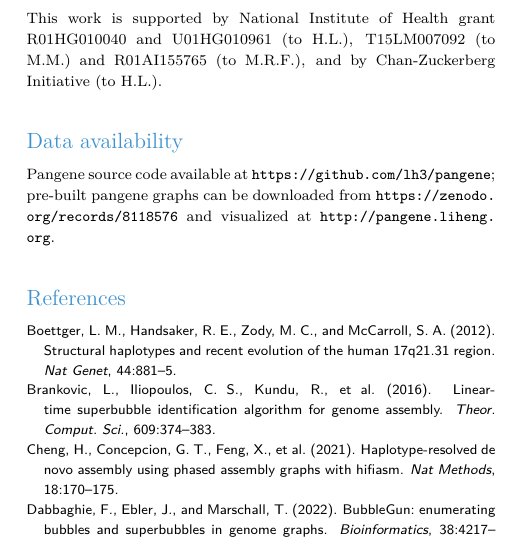
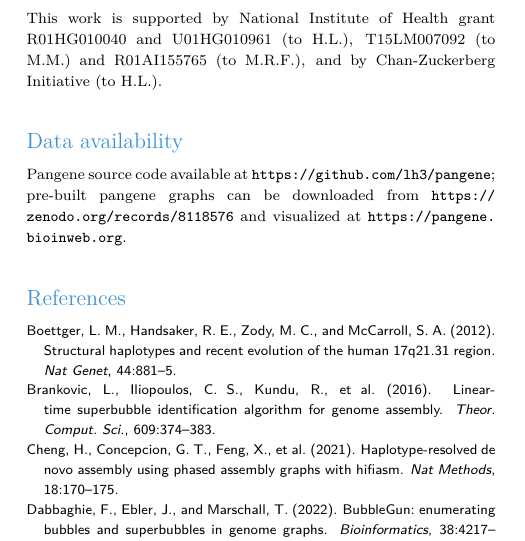
Before and after one commit to lh3/pangene, a LaTeX paper (tex/pangene.tex): part of one column of page 6 of 7, cut so that both start at the same text. Compiled offline with pdfLaTeX.

Commit message:
changed to new web link

```diff
--- a/tex/pangene.tex
+++ b/tex/pangene.tex
@@ -716,7 +716,7 @@ and by Chan-Zuckerberg Initiative (to H.L.).
 
 Pangene source code available at \url{https://github.com/lh3/pangene};
 pre-built pangene graphs can be downloaded from \url{https://zenodo.org/records/8118576}
-and visualized at \url{http://pangene.liheng.org}.
+and visualized at \url{https://pangene.bioinweb.org}.
 
 \bibliographystyle{apalike}
 {\sffamily\small
```
Also changed, not shown: README.md, tex/pangene.tex (2 more changed lines).
